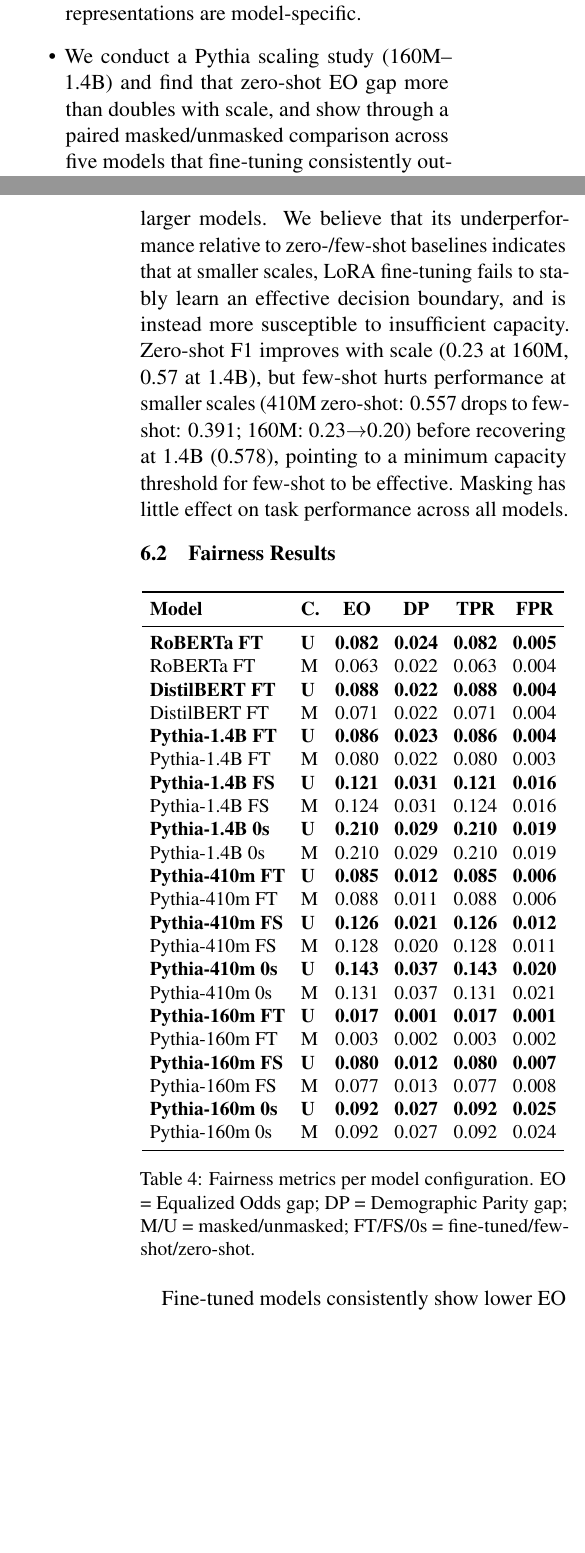
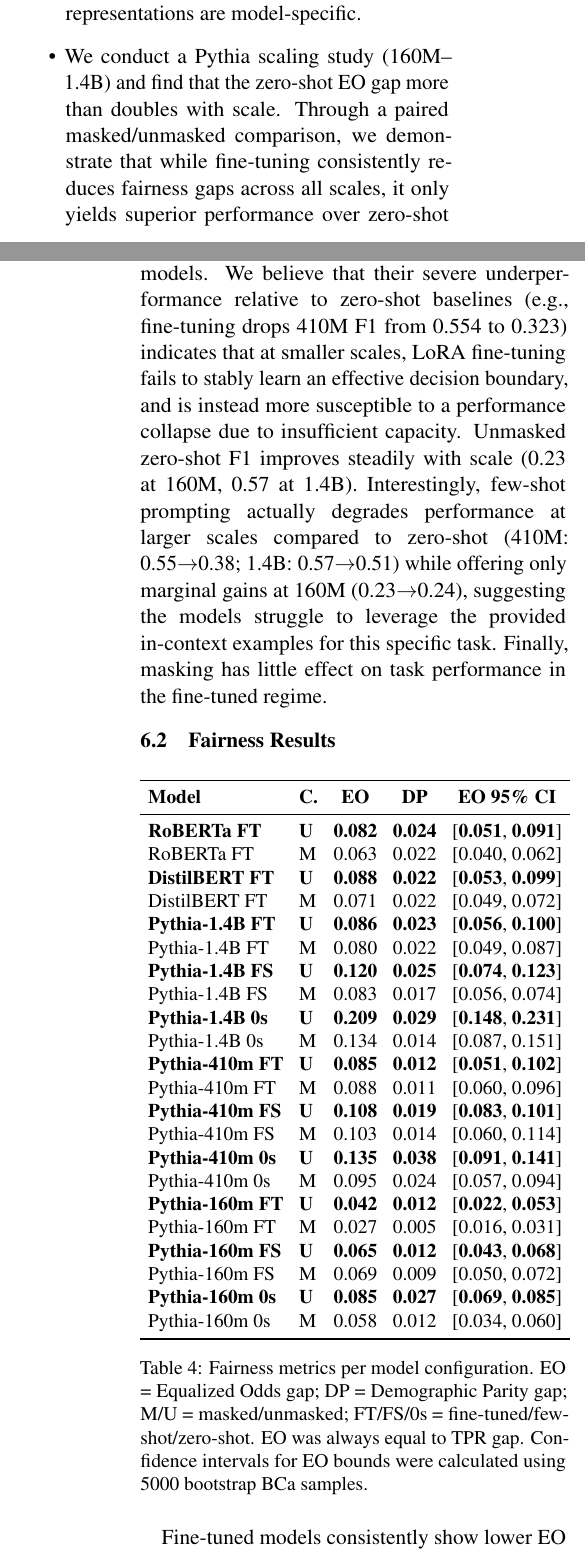
Before and after one commit to usukhbayarp/comp0087-fairness-occupation-prediction, a LaTeX paper (latex_folder/report_draft.tex): two parts of the columns of pages 1 and 5 of 21, joined at a grey line, cut so that both start at the same text, the shorter picture padded with empty space. Compiled offline with pdfLaTeX.

Commit message:
Latex update

```diff
--- a/latex_folder/report_draft.tex
+++ b/latex_folder/report_draft.tex
@@ -76,11 +76,10 @@
   gap in encoders, but produces backfire effects in generative models
   for specific professions, indicating that the learned proxy
   representations are model-specific.
-  \item We conduct a Pythia scaling study (160M--1.4B) and find that
-  zero-shot EO gap more than doubles with scale, and show through a
-  paired masked/unmasked comparison across five models that fine-tuning
-  consistently outperforms zero-shot and few-shot regimes on both
-  performance and fairness.
+  \item We conduct a Pythia scaling study (160M--1.4B) and find that the zero-shot EO gap
+  more than doubles with scale. Through a paired masked/unmasked comparison, we demonstrate
+  that while fine-tuning consistently reduces fairness gaps across all scales, it only yields
+  superior performance over zero-shot regimes once a 1.4B parameter threshold is reached.
 \end{itemize}
 
 % ── 2. RELATED WORK ─────────────────────────────────────────────
@@ -378,48 +376,43 @@
 \end{table}
 
 
-Pythia-1.4B fine-tuned reaches Accuracy\,=\,0.877 (masked), close to the
-encoder baselines (RoBERTa 0.880, DistilBERT 0.872). Conversely, the fine-tuned Pythia-160M performs poorly compared to larger models. We believe that its underperformance relative to zero-/few-shot baselines indicates that at smaller scales, LoRA fine-tuning fails to stably learn an effective decision boundary, and is instead more susceptible to insufficient capacity. Zero-shot F1 improves with scale (0.23 at 160M, 0.57 at 1.4B), but
-few-shot hurts performance at smaller scales (410M zero-shot: 0.557
-drops to few-shot: 0.391; 160M: 0.23$\to$0.20) before recovering at 1.4B (0.578), pointing to a minimum
-capacity threshold for few-shot to be effective. Masking has little
-effect on task performance across all models.
+Pythia-1.4B fine-tuned reaches Accuracy,=,0.877 (masked), close to the encoder baselines (RoBERTa 0.880, DistilBERT 0.872). Conversely, the fine-tuned Pythia-160M and Pythia-410M perform poorly compared to larger models. We believe that their severe underperformance relative to zero-shot baselines (e.g., fine-tuning drops 410M F1 from 0.554 to 0.323) indicates that at smaller scales, LoRA fine-tuning fails to stably learn an effective decision boundary, and is instead more susceptible to a performance collapse due to insufficient capacity. Unmasked zero-shot F1 improves steadily with scale (0.23 at 160M, 0.57 at 1.4B). Interestingly, few-shot prompting actually degrades performance at larger scales compared to zero-shot (410M: 0.55$\to$0.38; 1.4B: 0.57$\to$0.51) while offering only marginal gains at 160M (0.23$\to$0.24), suggesting the models struggle to leverage the provided in-context examples for this specific task. Finally, masking has little effect on task performance in the fine-tuned regime.
 
 \subsection{Fairness Results}
 \label{sec:fairness}
 \begin{table}[h]
 \centering\small
 \setlength{\tabcolsep}{4pt}
-\begin{tabular}{llcccc}
-\toprule
-\textbf{Model} & \textbf{C.} & \textbf{EO} & \textbf{DP} & \textbf{TPR} & \textbf{FPR} \\
-\midrule
-\textbf{RoBERTa FT}     & \textbf{U} & \textbf{0.082} & \textbf{0.024} & \textbf{0.082} & \textbf{0.005} \\
-RoBERTa FT              & M & 0.063 & 0.022 & 0.063 & 0.004 \\
-\textbf{DistilBERT FT}  & \textbf{U} & \textbf{0.088} & \textbf{0.022} & \textbf{0.088} & \textbf{0.004} \\
-DistilBERT FT           & M & 0.071 & 0.022 & 0.071 & 0.004 \\
-\textbf{Pythia-1.4B FT} & \textbf{U} & \textbf{0.086} & \textbf{0.023} & \textbf{0.086} & \textbf{0.004} \\
-Pythia-1.4B FT          & M & 0.080 & 0.022 & 0.080 & 0.003 \\
-\textbf{Pythia-1.4B FS} & \textbf{U} & \textbf{0.121} & \textbf{0.031} & \textbf{0.121} & \textbf{0.016} \\
-Pythia-1.4B FS          & M & 0.124 & 0.031 & 0.124 & 0.016 \\
-\textbf{Pythia-1.4B 0s} & \textbf{U} & \textbf{0.210} & \textbf{0.029} & \textbf{0.210} & \textbf{0.019} \\
-Pythia-1.4B 0s          & M & 0.210 & 0.029 & 0.210 & 0.019 \\
-\textbf{Pythia-410m FT} & \textbf{U} & \textbf{0.085} & \textbf{0.012} & \textbf{0.085} & \textbf{0.006} \\
-Pythia-410m FT          & M & 0.088 & 0.011 & 0.088 & 0.006 \\
-\textbf{Pythia-410m FS} & \textbf{U} & \textbf{0.126} & \textbf{0.021} & \textbf{0.126} & \textbf{0.012} \\
-Pythia-410m FS          & M & 0.128 & 0.020 & 0.128 & 0.011 \\
-\textbf{Pythia-410m 0s} & \textbf{U} & \textbf{0.143} & \textbf{0.037} & \textbf{0.143} & \textbf{0.020} \\
-Pythia-410m 0s          & M & 0.131 & 0.037 & 0.131 & 0.021 \\
-\textbf{Pythia-160m FT} & \textbf{U} & \textbf{0.017} & \textbf{0.001} & \textbf{0.017} & \textbf{0.001} \\
-Pythia-160m FT          & M & 0.003 & 0.002 & 0.003 & 0.002 \\
-\textbf{Pythia-160m FS} & \textbf{U} & \textbf{0.080} & \textbf{0.012} & \textbf{0.080} & \textbf{0.007} \\
-Pythia-160m FS          & M & 0.077 & 0.013 & 0.077 & 0.008 \\
-\textbf{Pythia-160m 0s} & \textbf{U} & \textbf{0.092} & \textbf{0.027} & \textbf{0.092} & \textbf{0.025} \\
-Pythia-160m 0s          & M & 0.092 & 0.027 & 0.092 & 0.024 \\
-\bottomrule
-\end{tabular}
-
-\caption{Fairness metrics per model configuration. EO = Equalized Odds gap; DP = Demographic Parity gap; M/U = masked/unmasked; FT/FS/0s = fine-tuned/few-shot/zero-shot.}
+\begin{tabular}{llccc}
+\toprule
+\textbf{Model} & \textbf{C.} & \textbf{EO} & \textbf{DP} & \textbf{EO 95\% CI} \\
+\midrule
+\textbf{RoBERTa FT} & \textbf{U} & \textbf{0.082} & \textbf{0.024} & [\textbf{0.051}, \textbf{0.091}] \\
+RoBERTa FT & M & 0.063 & 0.022 & [0.040, 0.062] \\
+\textbf{DistilBERT FT} & \textbf{U} & \textbf{0.088} & \textbf{0.022} & [\textbf{0.053}, \textbf{0.099}] \\
+DistilBERT FT & M & 0.071 & 0.022 & [0.049, 0.072] \\
+\textbf{Pythia-1.4B FT} & \textbf{U} & \textbf{0.086} & \textbf{0.023} & [\textbf{0.056}, \textbf{0.100}] \\
+Pythia-1.4B FT & M & 0.080 & 0.022 & [0.049, 0.087] \\
+\textbf{Pythia-1.4B FS} & \textbf{U} & \textbf{0.120} & \textbf{0.025} & [\textbf{0.074}, \textbf{0.123}] \\
+Pythia-1.4B FS & M & 0.083 & 0.017 & [0.056, 0.074] \\
+\textbf{Pythia-1.4B 0s} & \textbf{U} & \textbf{0.209} & \textbf{0.029} & [\textbf{0.148}, \textbf{0.231}] \\
+Pythia-1.4B 0s & M & 0.134 & 0.014 & [0.087, 0.151] \\
+\textbf{Pythia-410m FT} & \textbf{U} & \textbf{0.085} & \textbf{0.012} & [\textbf{0.051}, \textbf{0.102}] \\
+Pythia-410m FT & M & 0.088 & 0.011 & [0.060, 0.096] \\
+\textbf{Pythia-410m FS} & \textbf{U} & \textbf{0.108} & \textbf{0.019} & [\textbf{0.083}, \textbf{0.101}] \\
+Pythia-410m FS & M & 0.103 & 0.014 & [0.060, 0.114] \\
+\textbf{Pythia-410m 0s} & \textbf{U} & \textbf{0.135} & \textbf{0.038} & [\textbf{0.091}, \textbf{0.141}] \\
+Pythia-410m 0s & M & 0.095 & 0.024 & [0.057, 0.094] \\
+\textbf{Pythia-160m FT} & \textbf{U} & \textbf{0.042} & \textbf{0.012} & [\textbf{0.022}, \textbf{0.053}] \\
+Pythia-160m FT & M & 0.027 & 0.005 & [0.016, 0.031] \\
+\textbf{Pythia-160m FS} & \textbf{U} & \textbf{0.065} & \textbf{0.012} & [\textbf{0.043}, \textbf{0.068}] \\
+Pythia-160m FS & M & 0.069 & 0.009 & [0.050, 0.072] \\
+\textbf{Pythia-160m 0s} & \textbf{U} & \textbf{0.085} & \textbf{0.027} & [\textbf{0.069}, \textbf{0.085}] \\
+Pythia-160m 0s & M & 0.058 & 0.012 & [0.034, 0.060] \\
+\bottomrule
+\end{tabular}
+
+\caption{Fairness metrics per model configuration. EO = Equalized Odds gap; DP = Demographic Parity gap; M/U = masked/unmasked; FT/FS/0s = fine-tuned/few-shot/zero-shot. EO was always equal to TPR gap. Confidence intervals for EO bounds were calculated using 5000 bootstrap BCa samples.}
 \label{tab:fairness}
 \end{table}
 
```
Also changed, not shown: latex_folder/report_draft.tex (49 more changed lines).
